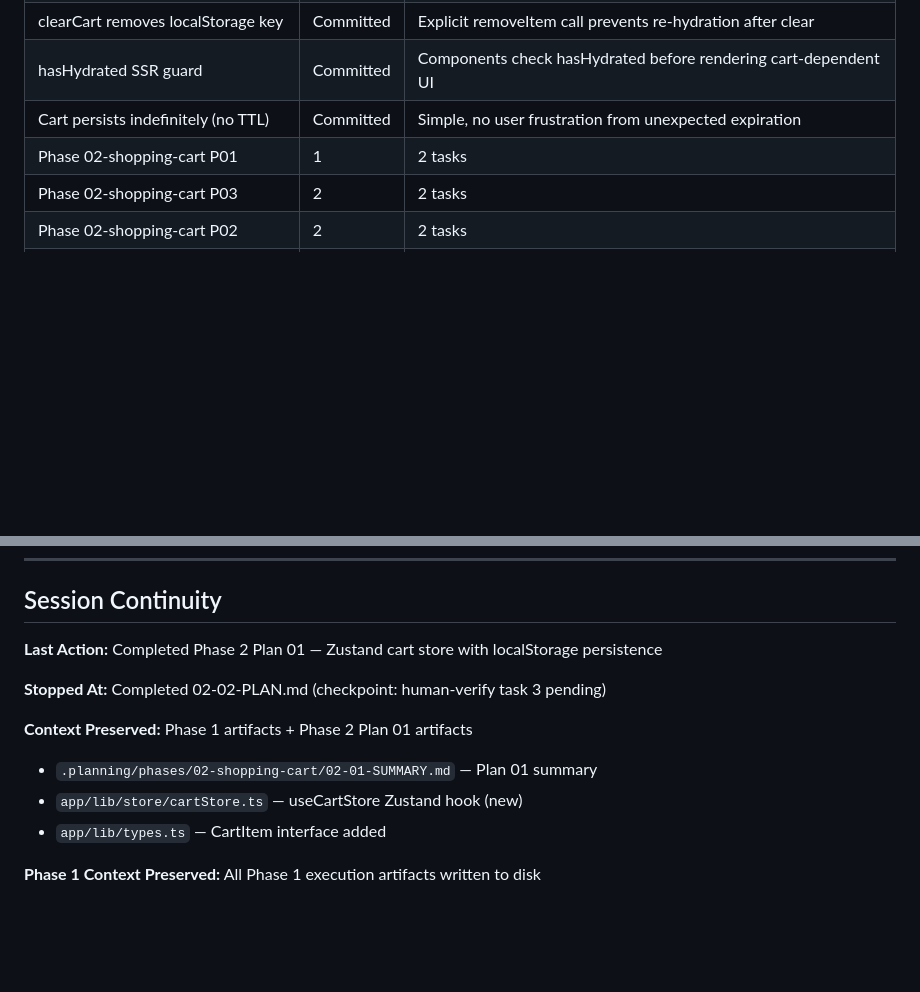
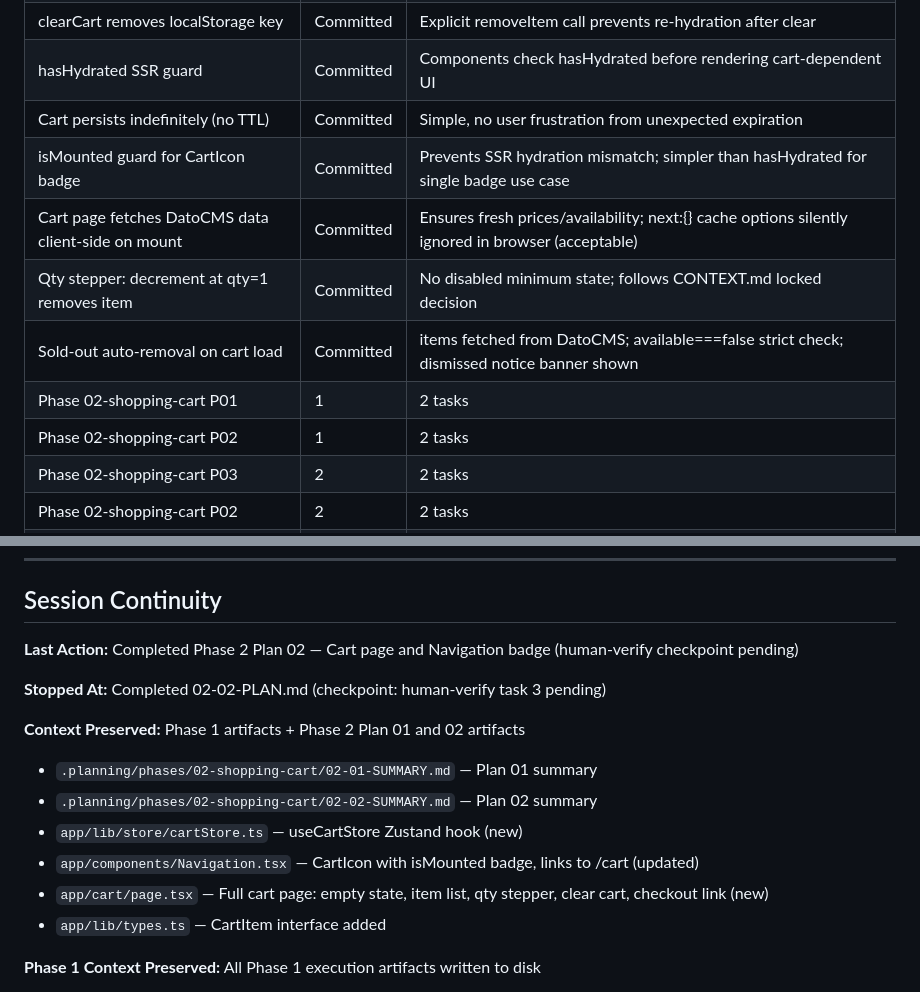
Before and after one commit to ce-manalang/alice, a Markdown page: .planning/STATE.md, 2 parts joined by grey strips. Rendered like a GitHub page; blank space fills up the shorter version.

Commit message:
docs(02-02): complete cart page and nav badge plan — human-verify pending
- 02-02-SUMMARY.md: CartIcon with isMounted badge, /cart page with full item management
- STATE.md: advance to plan 02 complete, add 4 new decisions
- ROADMAP.md: phase 2 progress updated
- REQUIREMENTS.md: CART-02 marked complete

```diff
--- a/.planning/STATE.md
+++ b/.planning/STATE.md
@@ -104,7 +104,12 @@ Execution:  [████████░░░░░░░░░░░░] Phase
 | clearCart removes localStorage key | Committed | Explicit removeItem call prevents re-hydration after clear |
 | hasHydrated SSR guard | Committed | Components check hasHydrated before rendering cart-dependent UI |
 | Cart persists indefinitely (no TTL) | Committed | Simple, no user frustration from unexpected expiration |
+| isMounted guard for CartIcon badge | Committed | Prevents SSR hydration mismatch; simpler than hasHydrated for single badge use case |
+| Cart page fetches DatoCMS data client-side on mount | Committed | Ensures fresh prices/availability; next:{} cache options silently ignored in browser (acceptable) |
+| Qty stepper: decrement at qty=1 removes item | Committed | No disabled minimum state; follows CONTEXT.md locked decision |
+| Sold-out auto-removal on cart load | Committed | items fetched from DatoCMS; available===false strict check; dismissed notice banner shown |
 | Phase 02-shopping-cart P01 | 1 | 2 tasks | 4 files |
+| Phase 02-shopping-cart P02 | 1 | 2 tasks | 3 files |
 | Phase 02-shopping-cart P03 | 2 | 2 tasks | 3 files |
 | Phase 02-shopping-cart P02 | 2 | 2 tasks | 3 files |
 | AddToCartSection in separate file | Committed | Next.js 15 cannot mix 'use client' and async server functions in same file |
@@ -158,13 +163,16 @@ Execution:  [████████░░░░░░░░░░░░] Phase
 
 ## Session Continuity
 
-**Last Action:** Completed Phase 2 Plan 01 — Zustand cart store with localStorage persistence
+**Last Action:** Completed Phase 2 Plan 02 — Cart page and Navigation badge (human-verify checkpoint pending)
 
 **Stopped At:** Completed 02-02-PLAN.md (checkpoint: human-verify task 3 pending)
 
-**Context Preserved:** Phase 1 artifacts + Phase 2 Plan 01 artifacts
+**Context Preserved:** Phase 1 artifacts + Phase 2 Plan 01 and 02 artifacts
 - `.planning/phases/02-shopping-cart/02-01-SUMMARY.md` — Plan 01 summary
+- `.planning/phases/02-shopping-cart/02-02-SUMMARY.md` — Plan 02 summary
 - `app/lib/store/cartStore.ts` — useCartStore Zustand hook (new)
+- `app/components/Navigation.tsx` — CartIcon with isMounted badge, links to /cart (updated)
+- `app/cart/page.tsx` — Full cart page: empty state, item list, qty stepper, clear cart, checkout link (new)
 - `app/lib/types.ts` — CartItem interface added
 
 **Phase 1 Context Preserved:** All Phase 1 execution artifacts written to disk
```
Also changed, not shown: .planning/REQUIREMENTS.md (+2 -2 lines), 1 other file.
